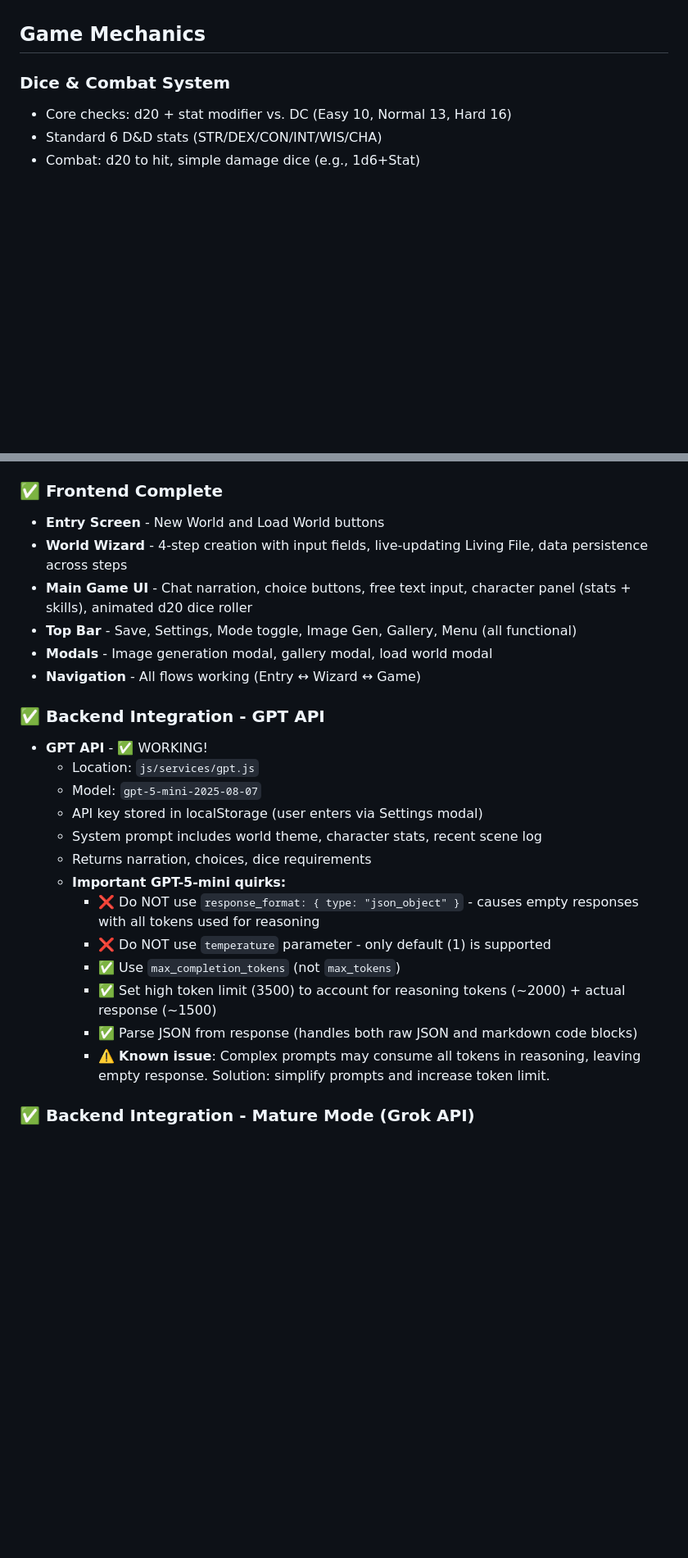
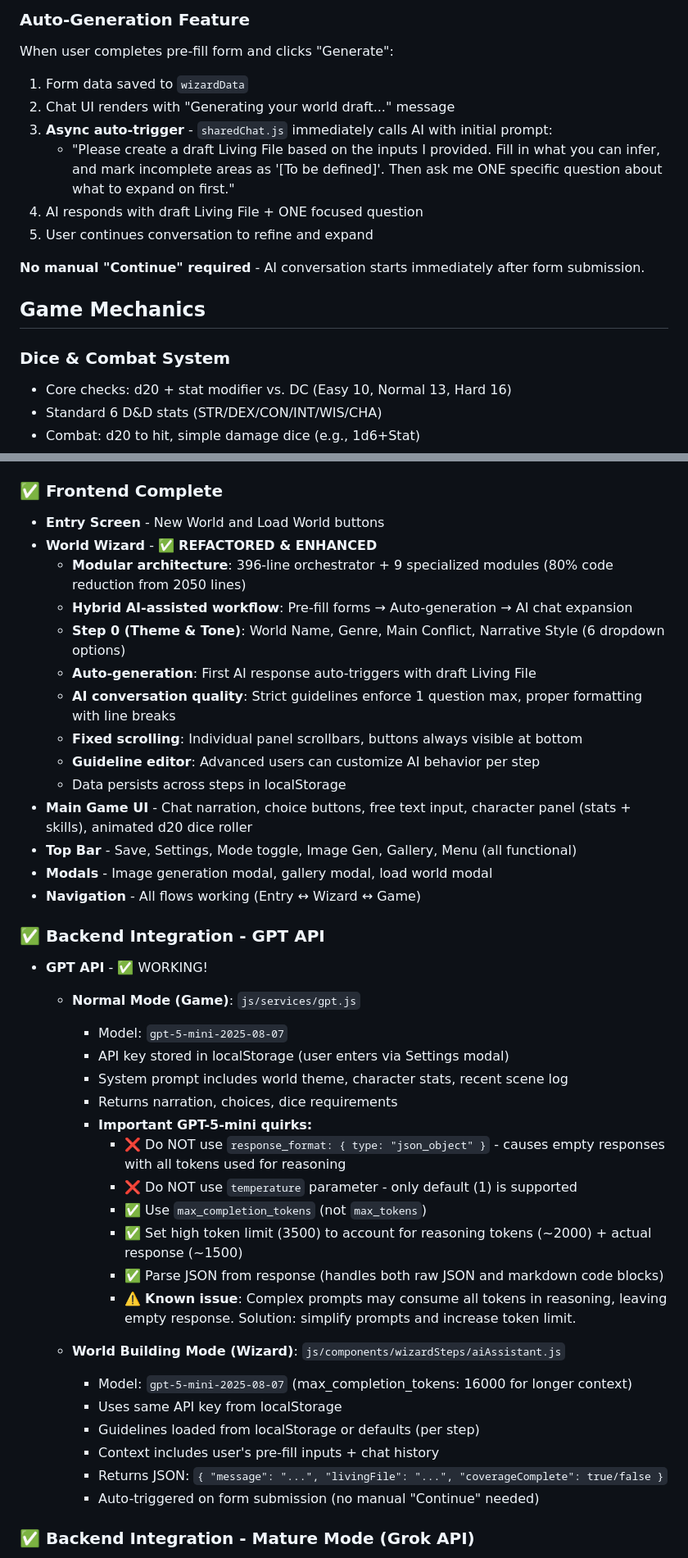
Before and after one commit to ifreuds/dnd-adventure-app, a Markdown page: CLAUDE.md, 2 parts joined by grey strips. Shown at 82% size. Rendered like a GitHub page; blank space fills up the shorter version.

```diff
--- a/CLAUDE.md
+++ b/CLAUDE.md
@@ -60,3 +120,14 @@ The wizard uses a **two-panel collaborative design**:
+### Auto-Generation Feature
+
+When user completes pre-fill form and clicks "Generate":
+1. Form data saved to `wizardData`
+2. Chat UI renders with "Generating your world draft..." message
+3. **Async auto-trigger** - `sharedChat.js` immediately calls AI with initial prompt:
+   - "Please create a draft Living File based on the inputs I provided. Fill in what you can infer, and mark incomplete areas as '[To be defined]'. Then ask me ONE specific question about what to expand on first."
+4. AI responds with draft Living File + ONE focused question
+5. User continues conversation to refine and expand
+
+**No manual "Continue" required** - AI conversation starts immediately after form submission.
 
 ## Game Mechanics
 
@@ -78,7 +149,15 @@ The wizard uses a **two-panel collaborative design**:
 
 ### ✅ Frontend Complete
 - **Entry Screen** - New World and Load World buttons
-- **World Wizard** - 4-step creation with input fields, live-updating Living File, data persistence across steps
+- **World Wizard** - ✅ **REFACTORED & ENHANCED**
+  - **Modular architecture**: 396-line orchestrator + 9 specialized modules (80% code reduction from 2050 lines)
+  - **Hybrid AI-assisted workflow**: Pre-fill forms → Auto-generation → AI chat expansion
+  - **Step 0 (Theme & Tone)**: World Name, Genre, Main Conflict, Narrative Style (6 dropdown options)
+  - **Auto-generation**: First AI response auto-triggers with draft Living File
+  - **AI conversation quality**: Strict guidelines enforce 1 question max, proper formatting with line breaks
+  - **Fixed scrolling**: Individual panel scrollbars, buttons always visible at bottom
+  - **Guideline editor**: Advanced users can customize AI behavior per step
+  - Data persists across steps in localStorage
 - **Main Game UI** - Chat narration, choice buttons, free text input, character panel (stats + skills), animated d20 dice roller
 - **Top Bar** - Save, Settings, Mode toggle, Image Gen, Gallery, Menu (all functional)
 - **Modals** - Image generation modal, gallery modal, load world modal
@@ -86,18 +165,26 @@ The wizard uses a **two-panel collaborative design**:
 
 ### ✅ Backend Integration - GPT API
 - **GPT API** - ✅ WORKING!
-  - Location: `js/services/gpt.js`
-  - Model: `gpt-5-mini-2025-08-07`
-  - API key stored in localStorage (user enters via Settings modal)
-  - System prompt includes world theme, character stats, recent scene log
-  - Returns narration, choices, dice requirements
-  - **Important GPT-5-mini quirks:**
-    - ❌ Do NOT use `response_format: { type: "json_object" }` - causes empty responses with all tokens used for reasoning
-    - ❌ Do NOT use `temperature` parameter - only default (1) is supported
-    - ✅ Use `max_completion_tokens` (not `max_tokens`)
-    - ✅ Set high token limit (3500) to account for reasoning tokens (~2000) + actual response (~1500)
-    - ✅ Parse JSON from response (handles both raw JSON and markdown code blocks)
-    - ⚠️ **Known issue**: Complex prompts may consume all tokens in reasoning, leaving empty response. Solution: simplify prompts and increase token limit.
+  - **Normal Mode (Game)**: `js/services/gpt.js`
+    - Model: `gpt-5-mini-2025-08-07`
+    - API key stored in localStorage (user enters via Settings modal)
+    - System prompt includes world theme, character stats, recent scene log
+    - Returns narration, choices, dice requirements
+    - **Important GPT-5-mini quirks:**
+      - ❌ Do NOT use `response_format: { type: "json_object" }` - causes empty responses with all tokens used for reasoning
+      - ❌ Do NOT use `temperature` parameter - only default (1) is supported
+      - ✅ Use `max_completion_tokens` (not `max_tokens`)
+      - ✅ Set high token limit (3500) to account for reasoning tokens (~2000) + actual response (~1500)
+      - ✅ Parse JSON from response (handles both raw JSON and markdown code blocks)
+      - ⚠️ **Known issue**: Complex prompts may consume all tokens in reasoning, leaving empty response. Solution: simplify prompts and increase token limit.
+
+  - **World Building Mode (Wizard)**: `js/components/wizardSteps/aiAssistant.js`
+    - Model: `gpt-5-mini-2025-08-07` (max_completion_tokens: 16000 for longer context)
+    - Uses same API key from localStorage
+    - Guidelines loaded from localStorage or defaults (per step)
+    - Context includes user's pre-fill inputs + chat history
+    - Returns JSON: `{ "message": "...", "livingFile": "...", "coverageComplete": true/false }`
+    - Auto-triggered on form submission (no manual "Continue" needed)
 
 ### ✅ Backend Integration - Mature Mode (Grok API)
 - **Grok API integration** - ✅ Working!
```
Also changed, not shown: other parts of CLAUDE.md (+66 -6 lines), readme.md (+22 -10 lines).
